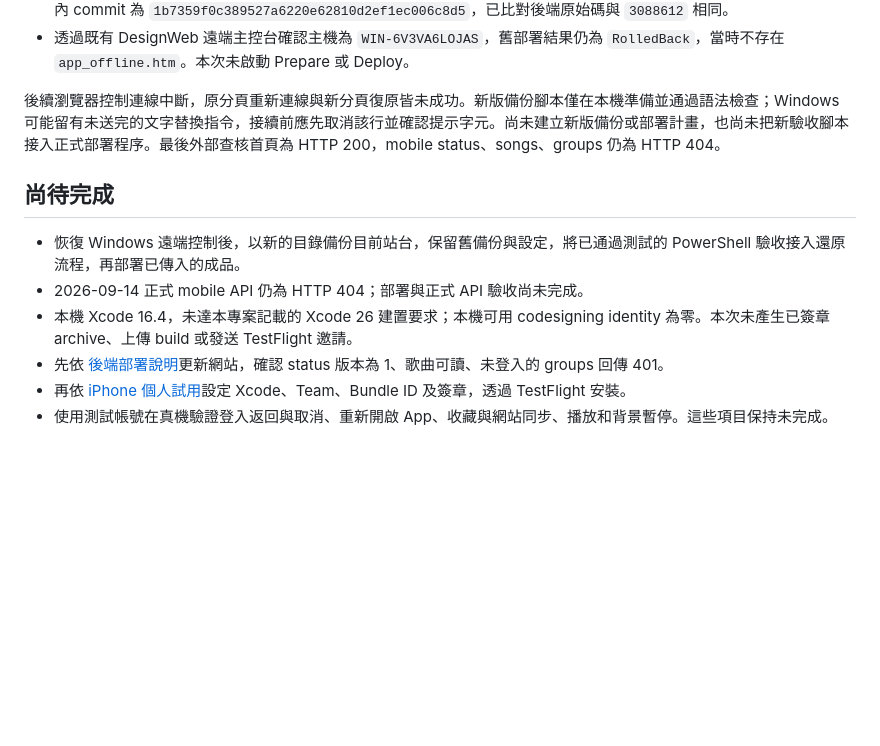
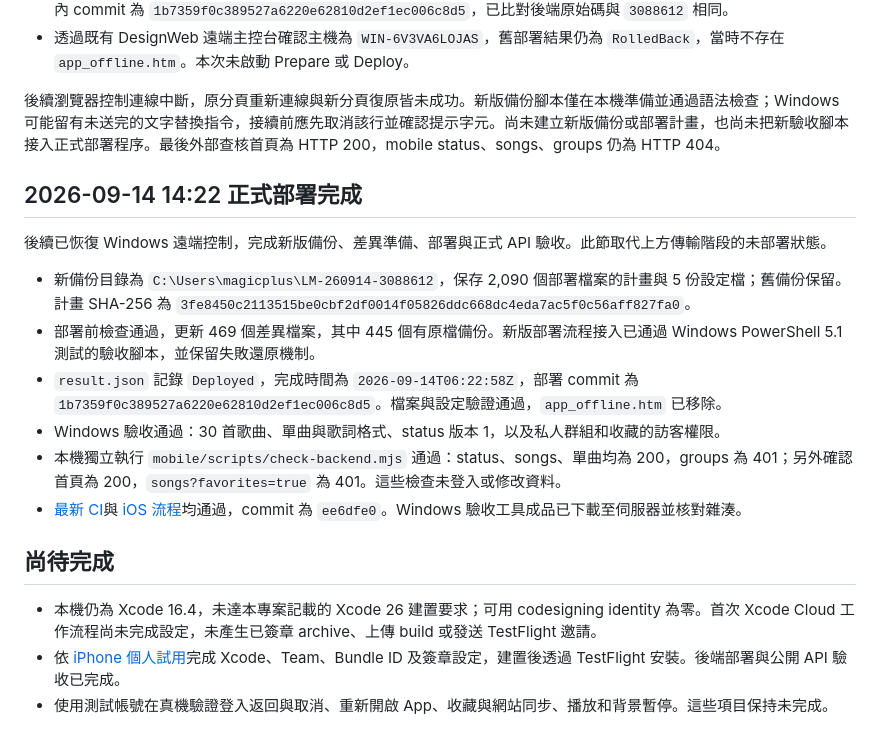
Before and after one commit to NickYCLin/learnmore, a Markdown page: mobile/VALIDATION.md, the part around the change. Drawn GitHub-style; blank space fills up the shorter version.

Commit message:
docs(ios): 記錄後端部署成功與待辦驗證

```diff
--- a/mobile/VALIDATION.md
+++ b/mobile/VALIDATION.md
@@ -61,11 +61,19 @@ Windows 站台已完成備份。部署檢查曾因 PowerShell 5.1 將歌曲陣
 
 後續瀏覽器控制連線中斷，原分頁重新連線與新分頁復原皆未成功。新版備份腳本僅在本機準備並通過語法檢查；Windows 可能留有未送完的文字替換指令，接續前應先取消該行並確認提示字元。尚未建立新版備份或部署計畫，也尚未把新驗收腳本接入正式部署程序。最後外部查核首頁為 HTTP 200，mobile status、songs、groups 仍為 HTTP 404。
 
+## 2026-09-14 14:22 正式部署完成
+
+後續已恢復 Windows 遠端控制，完成新版備份、差異準備、部署與正式 API 驗收。此節取代上方傳輸階段的未部署狀態。
+
+- 新備份目錄為 `C:\Users\magicplus\LM-260914-3088612`，保存 2,090 個部署檔案的計畫與 5 份設定檔；舊備份保留。計畫 SHA-256 為 `3fe8450c2113515be0cbf2df0014f05826ddc668dc4eda7ac5f0c56aff827fa0`。
+- 部署前檢查通過，更新 469 個差異檔案，其中 445 個有原檔備份。新版部署流程接入已通過 Windows PowerShell 5.1 測試的驗收腳本，並保留失敗還原機制。
+- `result.json` 記錄 `Deployed`，完成時間為 `2026-09-14T06:22:58Z`，部署 commit 為 `1b7359f0c389527a6220e62810d2ef1ec006c8d5`。檔案與設定驗證通過，`app_offline.htm` 已移除。
+- Windows 驗收通過：30 首歌曲、單曲與歌詞格式、status 版本 1，以及私人群組和收藏的訪客權限。
+- 本機獨立執行 `mobile/scripts/check-backend.mjs` 通過：status、songs、單曲均為 200，groups 為 401；另外確認首頁為 200，`songs?favorites=true` 為 401。這些檢查未登入或修改資料。
+- [最新 CI](https://github.com/NickYCLin/learnmore/actions/runs/34811689445)與 [iOS 流程](https://github.com/NickYCLin/learnmore/actions/runs/34811689437)均通過，commit 為 `ee6dfe0`。Windows 驗收工具成品已下載至伺服器並核對雜湊。
+
 ## 尚待完成
 
-- 恢復 Windows 遠端控制後，以新的目錄備份目前站台，保留舊備份與設定，將已通過測試的 PowerShell 驗收接入還原流程，再部署已傳入的成品。
-- 2026-09-14 正式 mobile API 仍為 HTTP 404；部署與正式 API 驗收尚未完成。
-- 本機 Xcode 16.4，未達本專案記載的 Xcode 26 建置要求；本機可用 codesigning identity 為零。本次未產生已簽章 archive、上傳 build 或發送 TestFlight 邀請。
-- 先依 [後端部署說明](README.md#後端部署)更新網站，確認 status 版本為 1、歌曲可讀、未登入的 groups 回傳 401。
-- 再依 [iPhone 個人試用](DEVICE_TESTING.md)設定 Xcode、Team、Bundle ID 及簽章，透過 TestFlight 安裝。
+- 本機仍為 Xcode 16.4，未達本專案記載的 Xcode 26 建置要求；可用 codesigning identity 為零。首次 Xcode Cloud 工作流程尚未完成設定，未產生已簽章 archive、上傳 build 或發送 TestFlight 邀請。
+- 依 [iPhone 個人試用](DEVICE_TESTING.md)完成 Xcode、Team、Bundle ID 及簽章設定，建置後透過 TestFlight 安裝。後端部署與公開 API 驗收已完成。
 - 使用測試帳號在真機驗證登入返回與取消、重新開啟 App、收藏與網站同步、播放和背景暫停。這些項目保持未完成。
```
